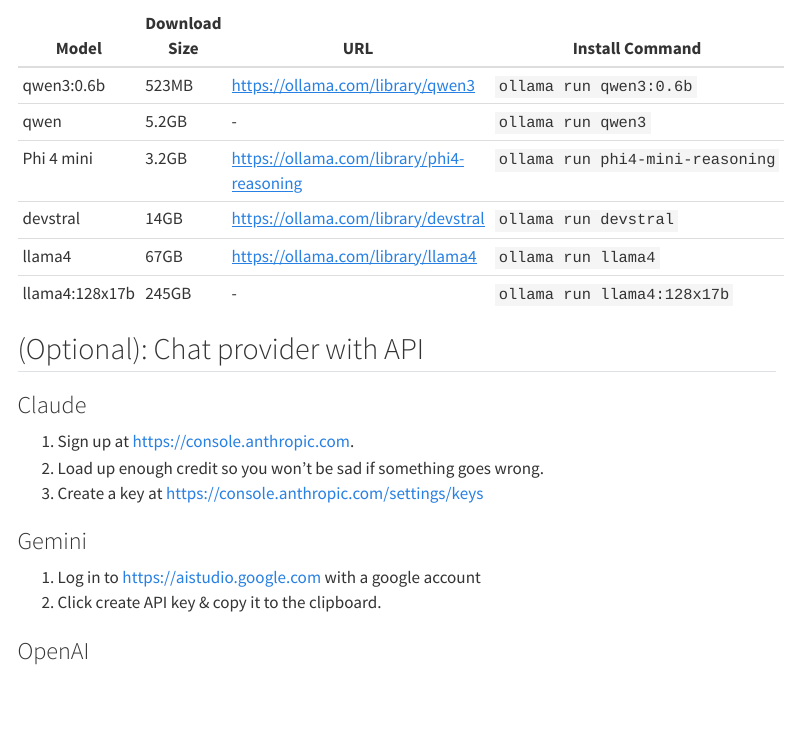
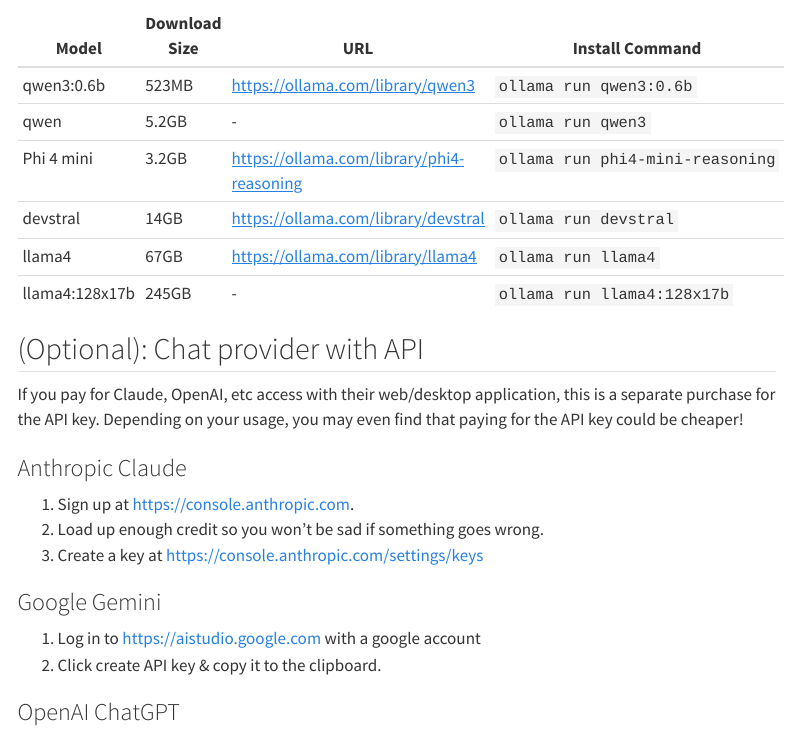
Before and after one commit to chendaniely/2025-06-05-llm, a Quarto document (website/setup.qmd): the page in a window 1100 px wide, from 750 px down. Rendered offline with R 4.5, knitr and Pandoc in place of Quarto, with nearby package versions; menus at the side of the page are left out.

Commit message:
update setup

```diff
--- a/website/setup.qmd
+++ b/website/setup.qmd
@@ -43,15 +43,19 @@
 
 ## (Optional): Chat provider with API
 
-### Claude
+If you pay for Claude, OpenAI, etc access with their web/desktop application,
+this is a separate purchase for the API key.
+Depending on your usage, you may even find that paying for the API key could be cheaper!
+
+### Anthropic Claude
 
 1. Sign up at <https://console.anthropic.com>.
 2. Load up enough credit so you won't be sad if something goes wrong.
 3. Create a key at <https://console.anthropic.com/settings/keys>
 
-### Gemini
+### Google Gemini
 
 1. Log in to <https://aistudio.google.com> with a google account
 2. Click create API key & copy it to the clipboard.
 
-### OpenAI
+### OpenAI ChatGPT
```
